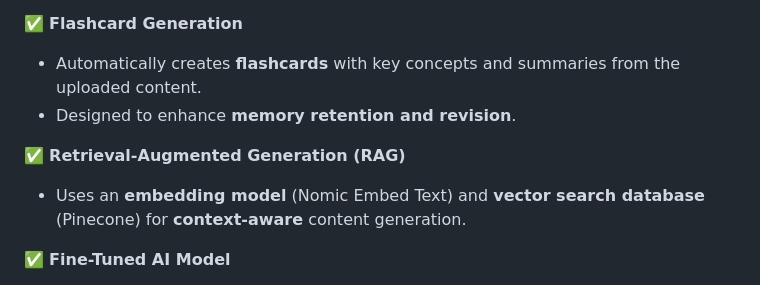
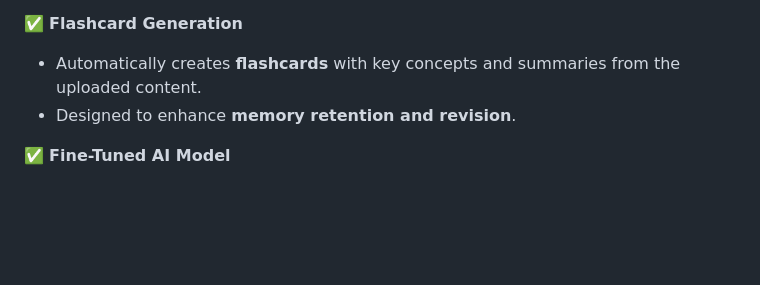
Before and after one commit to goeludit/examplify-qa-flashcard-tool, a Markdown page: README.md, the part around the change. GitHub-like rendering; blank space fills up the shorter version.

```diff
--- a/README.md
+++ b/README.md
@@ -17,9 +17,6 @@
 ✅ **Flashcard Generation**
    - Automatically creates **flashcards** with key concepts and summaries from the uploaded content.
    - Designed to enhance **memory retention and revision**.
-
-✅ **Retrieval-Augmented Generation (RAG)**
-   - Uses an **embedding model** (Nomic Embed Text) and **vector search database** (Pinecone) for **context-aware** content generation.
 
 ✅ **Fine-Tuned AI Model**
    - Utilizes a **fine-tuned LLaMA 3.2 model**, optimized for **question-answer generation**.
```
